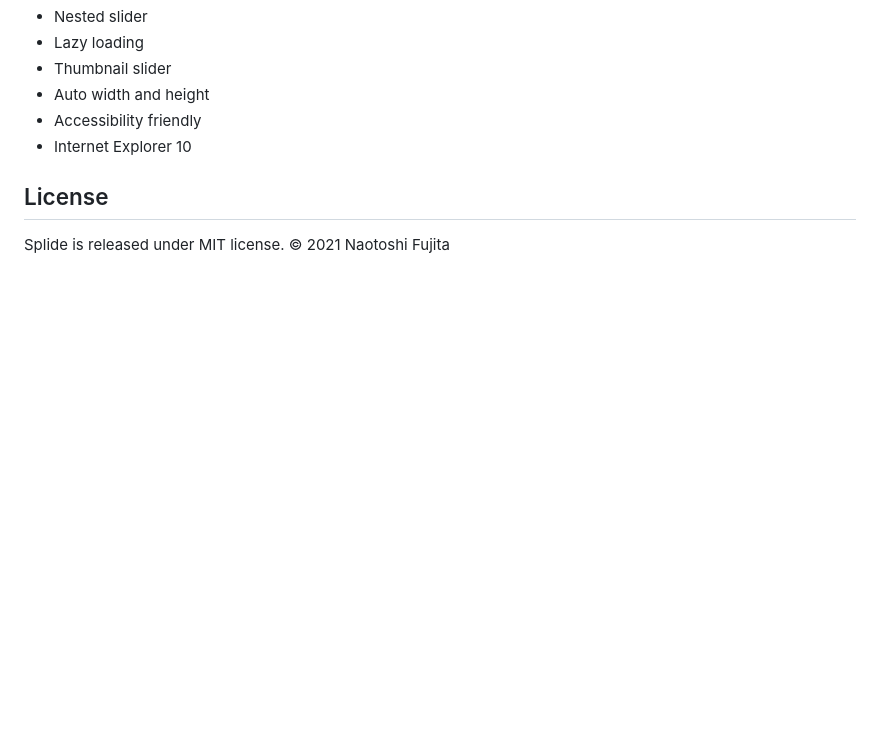
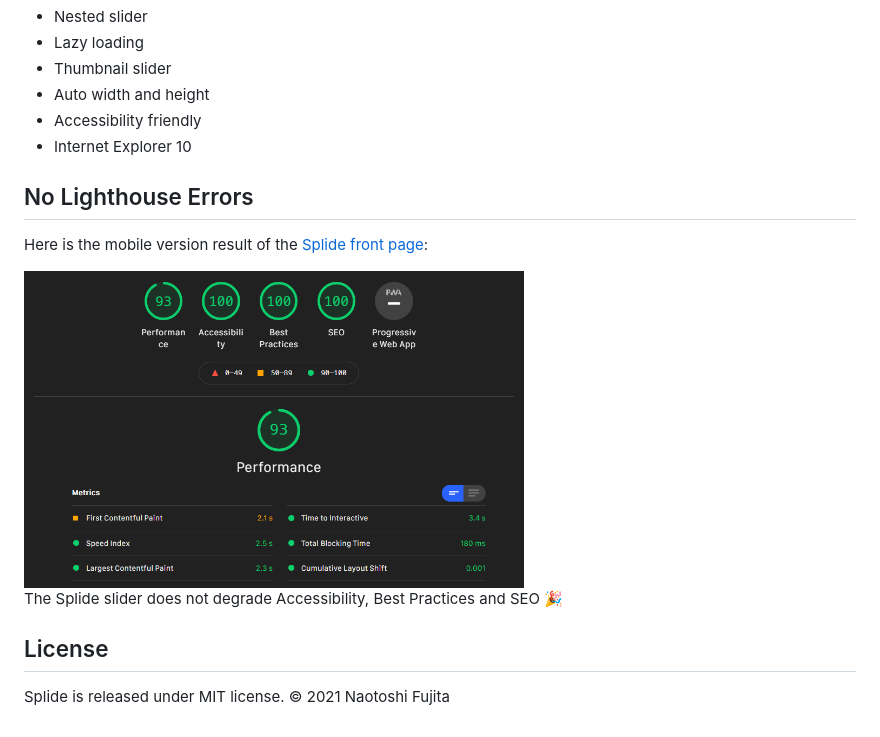
Before and after one commit to Splidejs/splide, a Markdown page: README.md, the part around the change. Rendered like a GitHub page; pictures changed too: images/lighthouse-mobile.png (added); blank space fills up the shorter version.

```diff
--- a/README.md
+++ b/README.md
@@ -49,6 +49,14 @@ No dependencies, no Lighthouse errors.
 - Accessibility friendly
 - Internet Explorer 10
 
+## No Lighthouse Errors
+
+Here is the mobile version result of the [Splide front page](https://splidejs.com):
+
+<img alt="Lighthouse result of the Splide frontpage" src="./images/lighthouse-mobile.png" width="500">
+
+The Splide slider does not degrade Accessibility, Best Practices and SEO 🎉
+
 ## License
 
 Splide is released under MIT license. © 2021 Naotoshi Fujita
```
